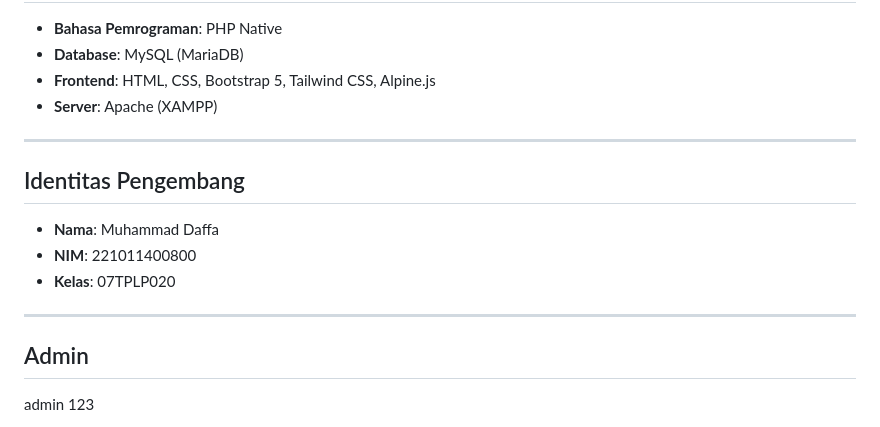
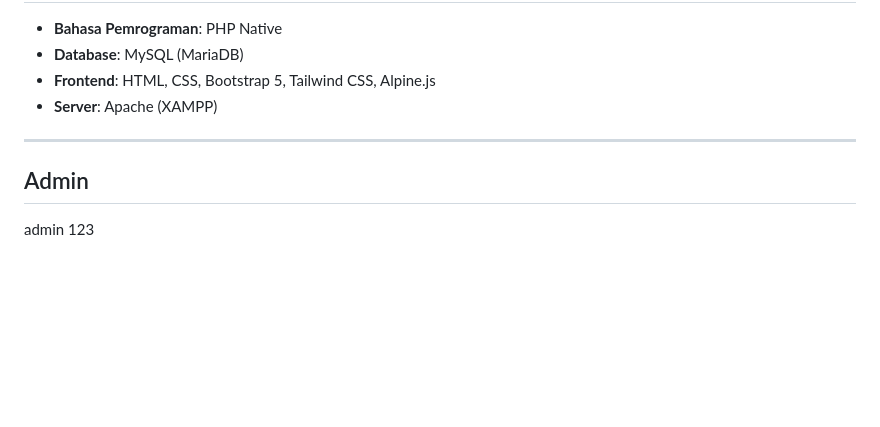
Before and after one commit to dapaa67/toko_parfum, a Markdown page: README.md, the part around the change. GitHub-like rendering; blank space fills up the shorter version.

Commit message:
Delete developer identity information
Removed developer identity section from README.

```diff
--- a/README.md
+++ b/README.md
@@ -88,13 +88,6 @@ Admin dapat melihat rekapan seluruh transaksi yang masuk, memantau omzet, dan me
 
 ---
 
-## Identitas Pengembang
-*   **Nama**: Muhammad Daffa
-*   **NIM**: 221011400800
-*   **Kelas**: 07TPLP020
-
----
-
 ## Admin
 admin
 123
```
